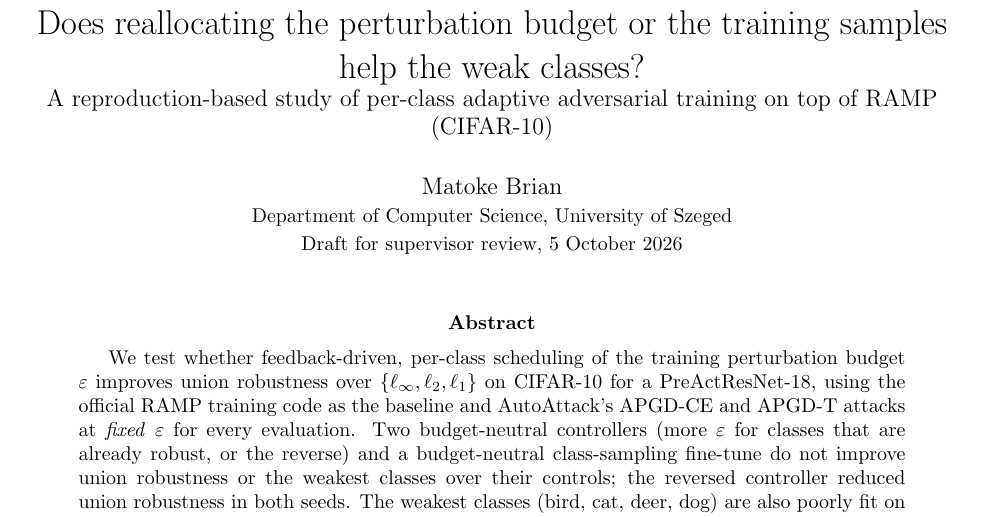
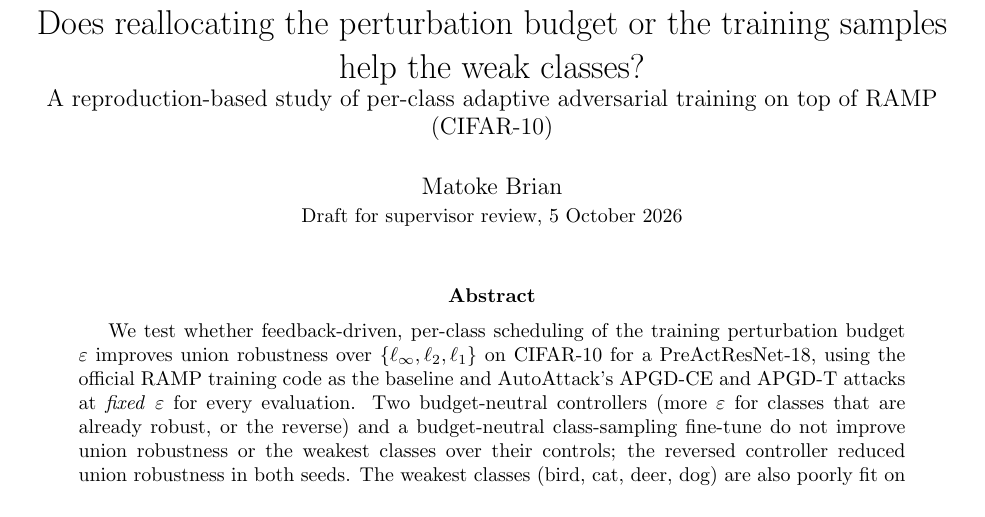
Before and after one commit to mattobryan/AAT, a LaTeX paper (docs/report/report.tex): part of page 1 of 5, cut so that both start at the same text. Compiled offline with pdfLaTeX.

Commit message:
Report: author line is name only
Co-Authored-By: Claude Sonnet 5.5 <noreply@anthropic.com>
Claude-Session: https://claude.ai/code/session_0135ruaQiN2BYb21dvMhZcLe

```diff
--- a/docs/report/report.tex
+++ b/docs/report/report.tex
@@ -5,7 +5,7 @@
 \usepackage[font=small]{caption}
 \title{Does reallocating the perturbation budget or the training samples help the weak classes?\\
 \large A reproduction-based study of per-class adaptive adversarial training on top of RAMP (CIFAR-10)}
-\author{Matoke Brian\\\small Department of Computer Science, University of Szeged\\\small Draft for supervisor review, 5 October 2026}
+\author{Matoke Brian\\\small Draft for supervisor review, 5 October 2026}
 \date{}
 \begin{document}
 \maketitle
```
Also changed, not shown: docs/report/report.pdf.
